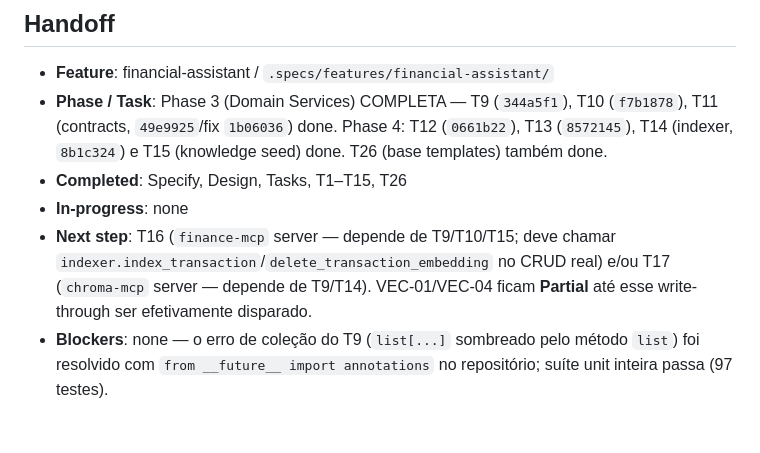
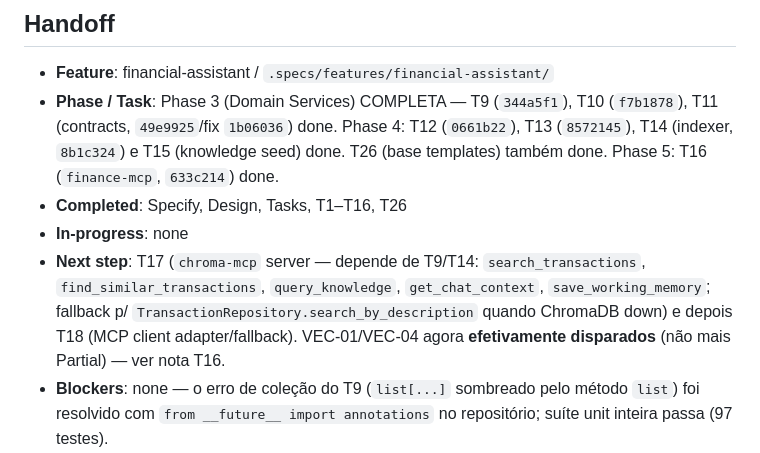
Before and after one commit to jvdsantos3/day-04, a Markdown page: .specs/STATE.md, the part around one of its changes. Rendered like a GitHub page; blank space fills up the shorter version.

Commit message:
chore: mark T16 done and update handoff

```diff
--- a/.specs/STATE.md
+++ b/.specs/STATE.md
@@ -37,10 +37,10 @@
 ## Handoff
 
 - **Feature**: financial-assistant / `.specs/features/financial-assistant/`
-- **Phase / Task**: Phase 3 (Domain Services) COMPLETA — T9 (`344a5f1`), T10 (`f7b1878`), T11 (contracts, `49e9925`/fix `1b06036`) done. Phase 4: T12 (`0661b22`), T13 (`8572145`), T14 (indexer, `8b1c324`) e T15 (knowledge seed) done. T26 (base templates) também done.
-- **Completed**: Specify, Design, Tasks, T1–T15, T26
+- **Phase / Task**: Phase 3 (Domain Services) COMPLETA — T9 (`344a5f1`), T10 (`f7b1878`), T11 (contracts, `49e9925`/fix `1b06036`) done. Phase 4: T12 (`0661b22`), T13 (`8572145`), T14 (indexer, `8b1c324`) e T15 (knowledge seed) done. T26 (base templates) também done. Phase 5: T16 (`finance-mcp`, `633c214`) done.
+- **Completed**: Specify, Design, Tasks, T1–T16, T26
 - **In-progress**: none
-- **Next step**: T16 (`finance-mcp` server — depende de T9/T10/T15; deve chamar `indexer.index_transaction`/`delete_transaction_embedding` no CRUD real) e/ou T17 (`chroma-mcp` server — depende de T9/T14). VEC-01/VEC-04 ficam **Partial** até esse write-through ser efetivamente disparado.
+- **Next step**: T17 (`chroma-mcp` server — depende de T9/T14: `search_transactions`, `find_similar_transactions`, `query_knowledge`, `get_chat_context`, `save_working_memory`; fallback p/ `TransactionRepository.search_by_description` quando ChromaDB down) e depois T18 (MCP client adapter/fallback). VEC-01/VEC-04 agora **efetivamente disparados** (não mais Partial) — ver nota T16.
 - **Blockers**: none — o erro de coleção do T9 (`list[...]` sombreado pelo método `list`) foi resolvido com `from __future__ import annotations` no repositório; suíte unit inteira passa (97 testes).
 - **Uncommitted files**: none
 - **T3 note**: `BudgetCategory`/`TransactionType` enums vivem em `domain/models.py`; T4 reutiliza `BudgetCategory` (não recriar). `Transaction.category` é nullable no DB; invariante tipo↔categoria fica no contrato Pydantic `TransactionCreate` (T11), conforme design. Alembic: `script_location` em `alembic.ini`; `env.py` lê `database_url` de `get_settings()` e importa `domain.models` para autogenerate. Rodar migrations com `.venv/bin/alembic upgrade head` (precisa `data/` existir — gitignored).
```
Also changed, not shown: other parts of .specs/STATE.md (+1 -0 lines), 1 other file.
